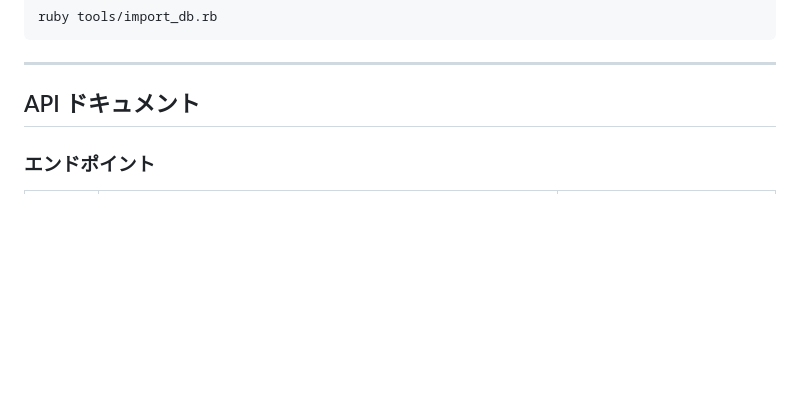
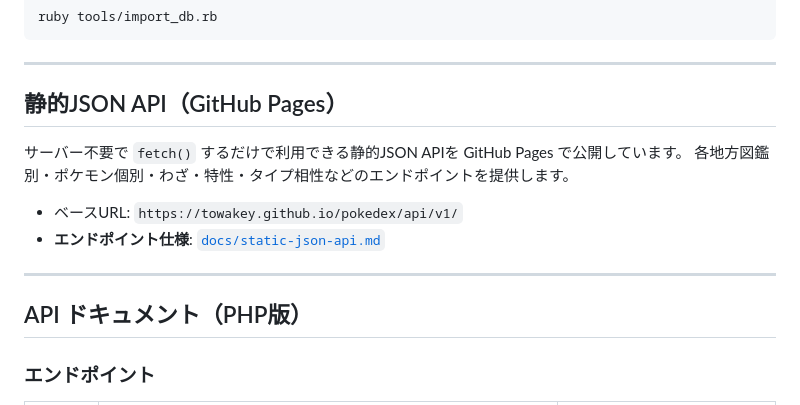
Before and after one commit to towakey/pokedex, a Markdown page: README.md, the part around the change. GitHub-like rendering; blank space fills up the shorter version.

Commit message:
docs: 静的JSON API (GitHub Pages) のエンドポイント仕様書を追加
- docs/static-json-api.md: 全エンドポイントの仕様・レスポンス例・利用例を記載
- README.md: 静的JSON APIセクションを追加しドキュメントへリンク

Co-Authored-By: towakey <kyosgame@gmail.com>

```diff
--- a/README.md
+++ b/README.md
@@ -16,7 +16,17 @@ ruby tools/import_db.rb
 
 ---
 
-## API ドキュメント
+## 静的JSON API（GitHub Pages）
+
+サーバー不要で `fetch()` するだけで利用できる静的JSON APIを GitHub Pages で公開しています。
+各地方図鑑別・ポケモン個別・わざ・特性・タイプ相性などのエンドポイントを提供します。
+
+- ベースURL: `https://towakey.github.io/pokedex/api/v1/`
+- **エンドポイント仕様**: [`docs/static-json-api.md`](docs/static-json-api.md)
+
+---
+
+## API ドキュメント（PHP版）
 
 ### エンドポイント
 
```
Also changed, not shown: docs/static-json-api.md (added, +421 -0 lines).
